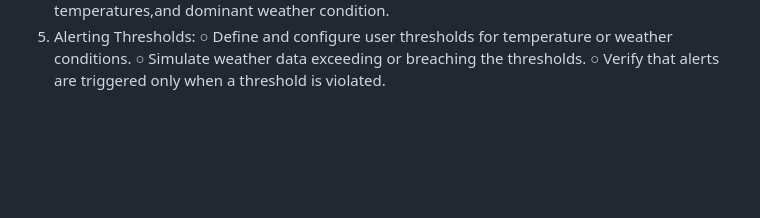
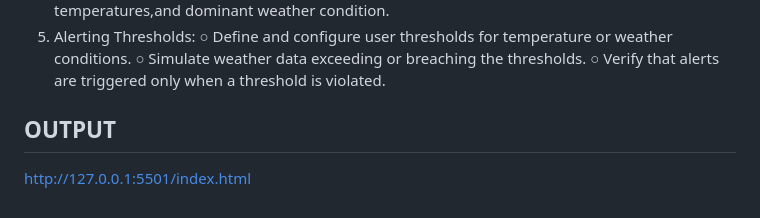
Before and after one commit to Madhuudole/Real-Time-Data-Processing-System-for-Weather-Monitoring-with-Rollups-and-Aggregates, a Markdown page: README.md, the part around the change. Drawn GitHub-style; blank space fills up the shorter version.

```diff
--- a/README.md
+++ b/README.md
@@ -57,3 +57,6 @@ minimum temperatures,and dominant weather condition.
 ○ Define and configure user thresholds for temperature or weather conditions.
 ○ Simulate weather data exceeding or breaching the thresholds.
 ○ Verify that alerts are triggered only when a threshold is violated.
+
+## OUTPUT
+http://127.0.0.1:5501/index.html
```
